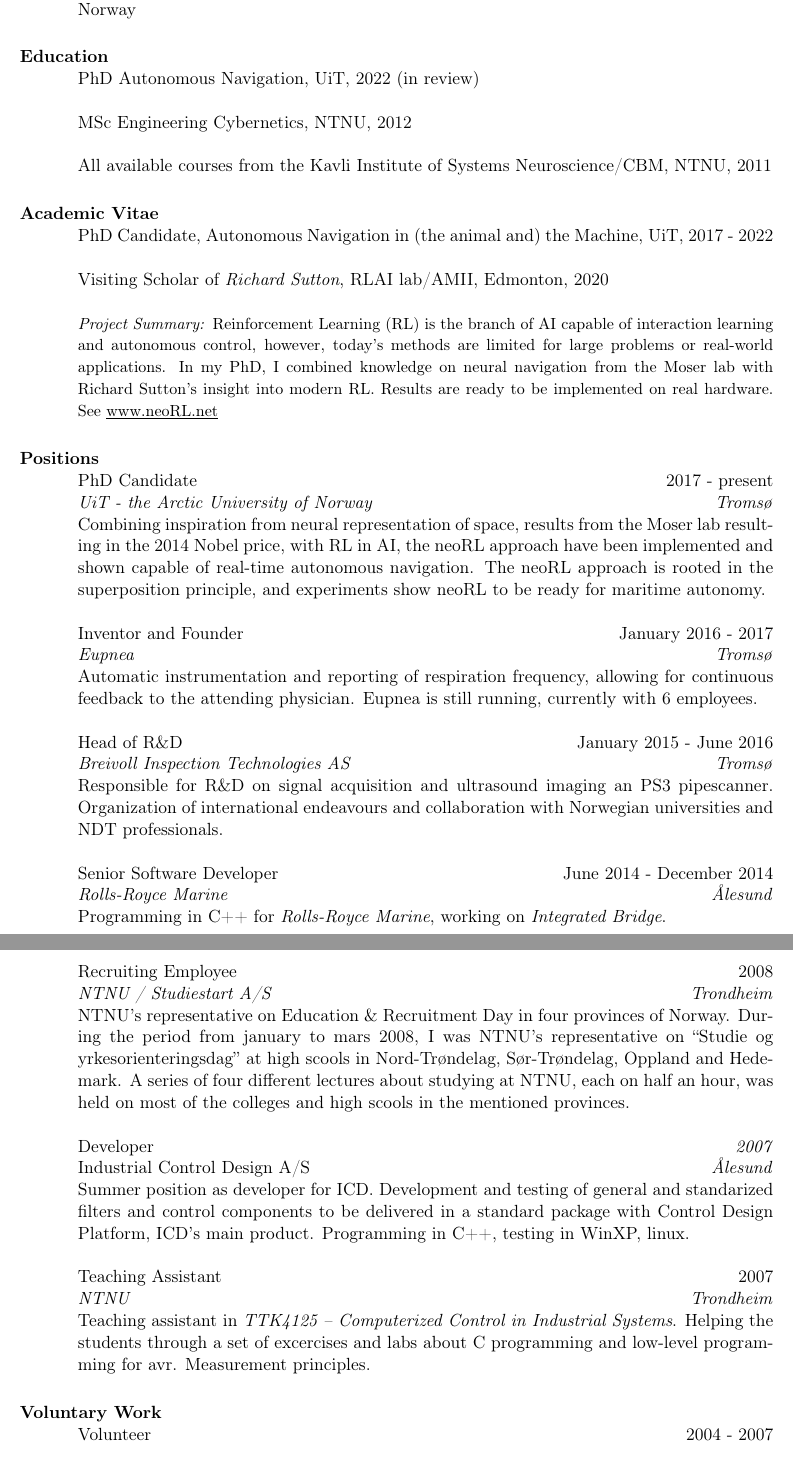
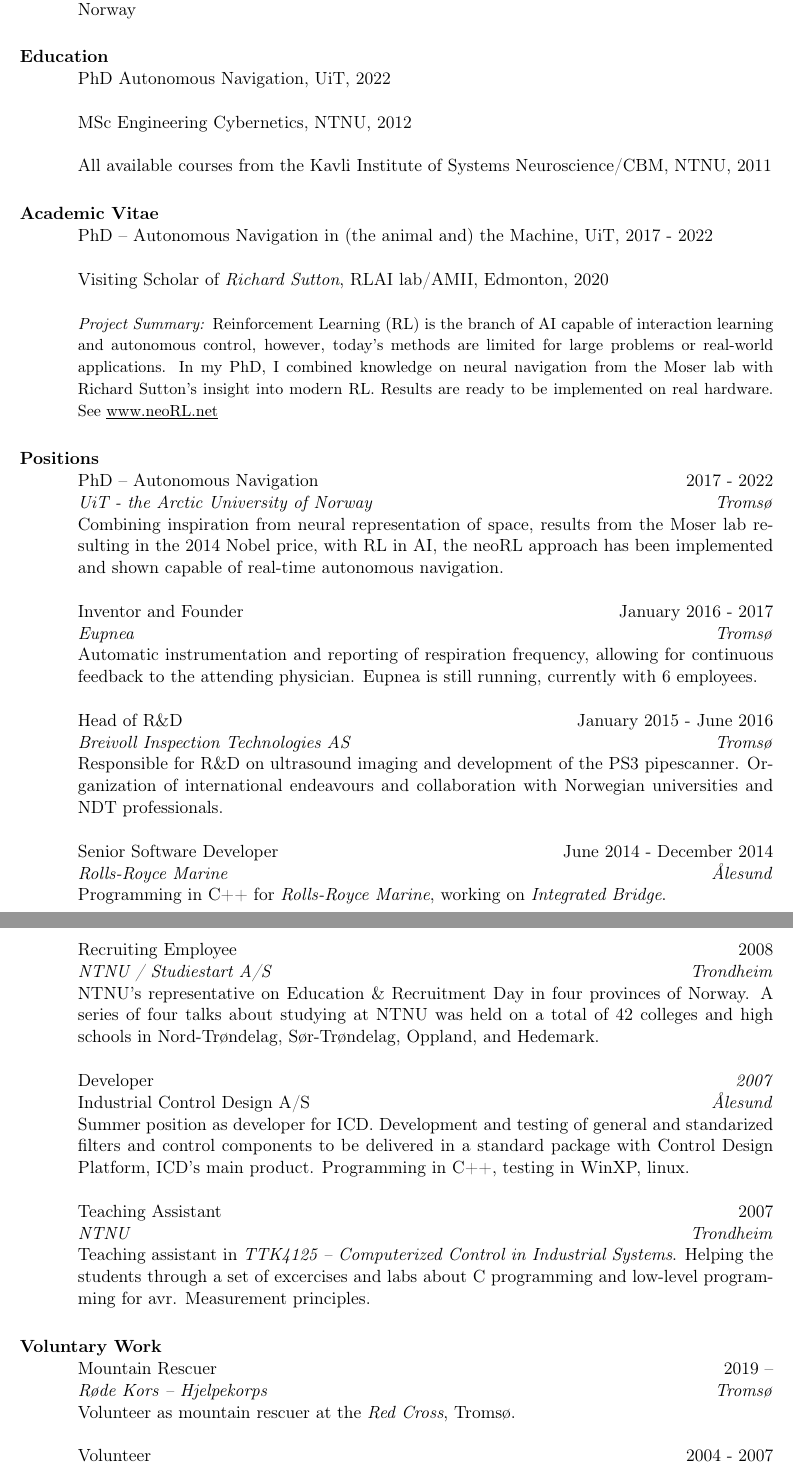
Before and after one commit to leikanger/CV, a LaTeX CV (curriculum_vitae.tex): two parts of pages 1 and 2 of 2, joined at a grey line, cut so that both start at the same text. Compiled offline with pdfLaTeX; the source files are stored in an older character set and shown here as Unicode.

Commit message:
forbedra teksta og tok vekk PhD Candidate. TODO: skrive en bedre academic vitae!

```diff
--- a/curriculum_vitae.tex
+++ b/curriculum_vitae.tex
@@ -78,7 +78,7 @@
 %---------------------------------------------------------------------------
 
 \section{\bf Education}
-PhD Autonomous Navigation, UiT, 2022    (in review)
+PhD Autonomous Navigation, UiT, 2022
 
 MSc Engineering Cybernetics, NTNU, 2012
 
@@ -86,10 +86,13 @@ All available courses from the Kavli Institute of Systems Neuroscience/CBM, NTNU
 
 %---------------------------------------------------------------------------
 \section{\bf Academic Vitae}
-PhD Candidate, Autonomous Navigation in (the animal and) the Machine, UiT, 2017 - 2022
+PhD -- Autonomous Navigation in (the animal and) the Machine, UiT, 2017 - 2022
 
 Visiting Scholar of \emph{Richard Sutton}, RLAI lab/AMII, Edmonton, 2020
 
+%% TODO TODO TODO TODO TODO TODO TODO TODO TODO TODO
+    % HER: Skrive heller ei oppsummering over publications og foredrag!
+%% TODO TODO TODO TODO TODO TODO TODO TODO TODO TODO
     \emph{\small Project Summary:}
     {\small
     Reinforcement Learning (RL) is the branch of AI capable of interaction learning and autonomous control,
@@ -117,15 +120,16 @@ Visiting Scholar of \emph{Richard Sutton}, RLAI lab/AMII, Edmonton, 2020
 \body\\
 \end{format}
 
-\title{PhD Candidate}
+\title{PhD -- Autonomous Navigation}
 \employer{\emph{UiT - the Arctic University of Norway}}
 \location{\emph{Tromsø}}
-\dates{2017 - present}
+\dates{2017 - 2022}
 \begin{position}
     %Autonomous navigation in (the animal and) the machine:
     Combining inspiration from neural representation of space, results from the Moser lab resulting in the 2014 Nobel price, with RL in AI, %, as pioneered by Richard Sutton,
-        the neoRL approach have been implemented and shown capable of real-time autonomous navigation.
-    The neoRL approach is rooted in the superposition principle, and experiments show neoRL to be ready for maritime autonomy.
+        the neoRL approach has been implemented and shown capable of real-time autonomous navigation.
+    %The next step of the neoRL project would be to let implement neoRL agents on real drones/robots.
+    %The neoRL approach is rooted in the superposition principle, and could be implemented on real robots. % experiments show neoRL to be ready for maritime autonomy.
     % The idea has been implemented and demonstrated for general 2D Euclidean spaces, and is ready for maritime autonomy.
     %A proof-of-concept have been implemented and results published in renowned conferences; neoRL is ready for demonstrating tomorrow's maritime autonomy.
 %%%%%
@@ -153,7 +157,7 @@ Visiting Scholar of \emph{Richard Sutton}, RLAI lab/AMII, Edmonton, 2020
 \location{\emph{Tromsø}}
 \dates{January 2015 - June 2016}
 \begin{position}
-  Responsible for R\&D on signal acquisition and ultrasound imaging an PS3 pipescanner.
+  Responsible for R\&D on ultrasound imaging and development of the PS3 pipescanner.
   Organization of international endeavours and collaboration with Norwegian universities and NDT professionals.
 \end{position}
 
@@ -196,9 +200,10 @@ Visiting Scholar of \emph{Richard Sutton}, RLAI lab/AMII, Edmonton, 2020
 \dates{2008}
 \begin{position}
 	NTNU's representative on Education \& Recruitment Day in four provinces of Norway.
-	During the period from january to mars 2008, I was NTNU's representative on ``Studie og yrkesorienteringsdag'' at high scools in Nord-Trøndelag, Sør-Trøndelag, Oppland and Hedemark.
-	A series of four different lectures about studying at NTNU, each on half an hour, was held on most of the colleges and high scools in the mentioned provinces.
-	% Skrive at det var til saman 42 skoler?
+    A series of four talks about studying at NTNU was held on a total of 42 colleges and high schools in Nord-Trøndelag, Sør-Trøndelag, Oppland, and Hedemark.
+	% During the period from january to mars 2008, I was NTNU's representative on ``Studie og yrkesorienteringsdag'' at high scools in Nord-Trøndelag, Sør-Trøndelag, Oppland and Hedemark.
+	%A series of four different lectures about studying at NTNU, each on half an hour, was held on most of the colleges and high scools in the mentioned provinces.
+	% % Skrive at det var til saman 42 skoler?
 \end{position}
 
 \title{Developer}
@@ -222,6 +227,14 @@ Visiting Scholar of \emph{Richard Sutton}, RLAI lab/AMII, Edmonton, 2020
 \end{position}
 
 \section{\bf Voluntary Work}
+
+\title{Mountain Rescuer}
+\employer{\emph{Røde Kors -- Hjelpekorps}}
+\location{\emph{Tromsø}}
+\dates{2019 --}
+\begin{position}
+	Volunteer as mountain rescuer at the \emph{Red Cross}, Tromsø.
+\end{position}
 
 \title{Volunteer}
 \employer{\emph{Fotogjengen, Studentersamfundet}}
```
